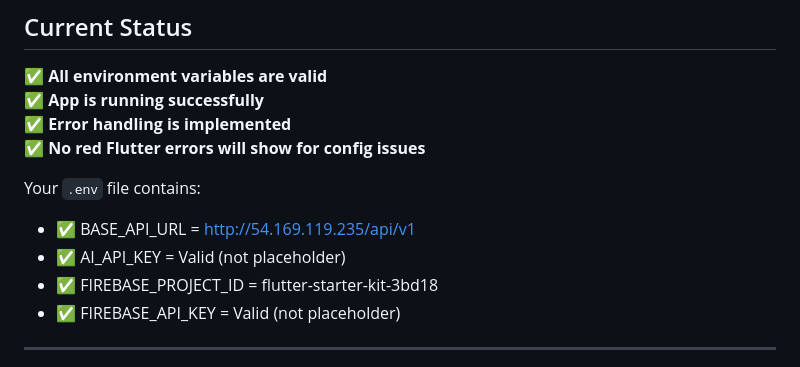
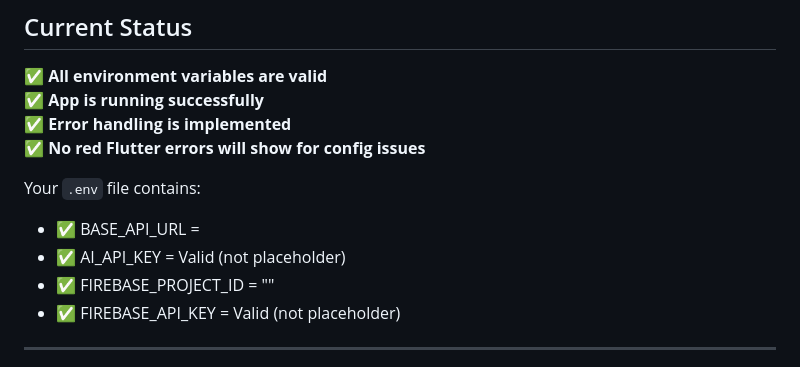
Before and after one commit to darahat-dev-Solutions/ai_chat, a Markdown page: docs/ERROR_HANDLING_SUMMARY.md, the part around the change. Rendered like a GitHub page.

Commit message:
Check API

```diff
--- a/docs/ERROR_HANDLING_SUMMARY.md
+++ b/docs/ERROR_HANDLING_SUMMARY.md
@@ -116,9 +116,9 @@ Invalid values detected:
 
 Your `.env` file contains:
 
-- ✅ BASE_API_URL = http://54.169.119.235/api/v1
+- ✅ BASE_API_URL =
 - ✅ AI_API_KEY = Valid (not placeholder)
-- ✅ FIREBASE_PROJECT_ID = flutter-starter-kit-3bd18
+- ✅ FIREBASE_PROJECT_ID = ""
 - ✅ FIREBASE_API_KEY = Valid (not placeholder)
 
 ---
```
